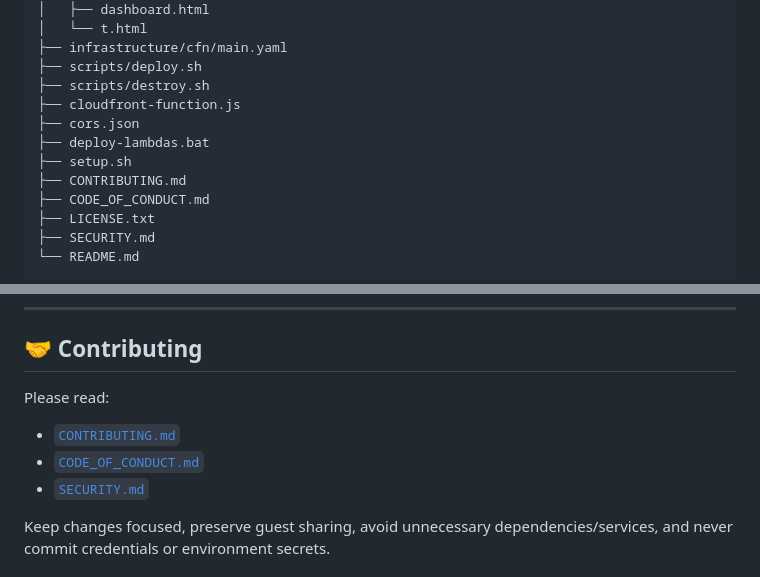
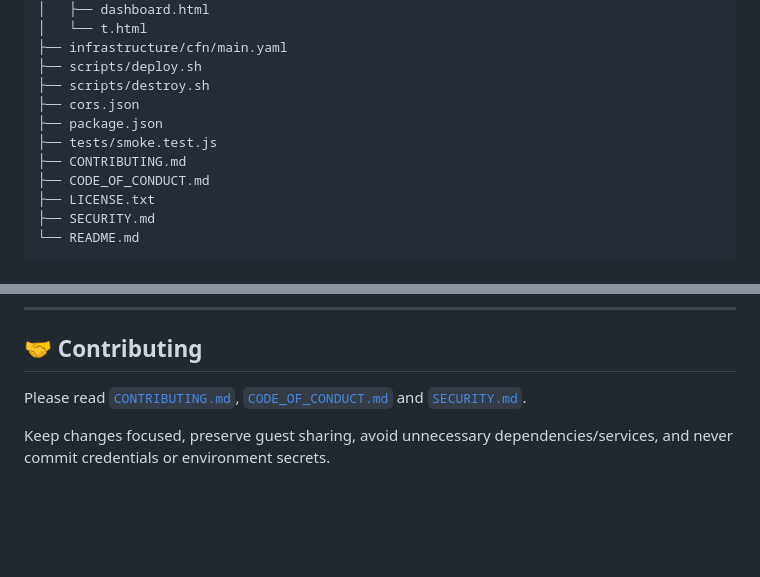
Before and after one commit to Ibad84671/cloud-drop, a Markdown page: README.md, 2 parts joined by grey strips. Drawn GitHub-style; blank space fills up the shorter version.

```diff
--- a/README.md
+++ b/README.md
@@ -260,10 +260,9 @@ cloud-drop/
 ├── infrastructure/cfn/main.yaml
 ├── scripts/deploy.sh
 ├── scripts/destroy.sh
-├── cloudfront-function.js
 ├── cors.json
-├── deploy-lambdas.bat
-├── setup.sh
+├── package.json
+├── tests/smoke.test.js
 ├── CONTRIBUTING.md
 ├── CODE_OF_CONDUCT.md
 ├── LICENSE.txt
@@ -416,11 +392,7 @@ These are operational controls; they do not require adding expensive infrastruct
 
 ## 🤝 Contributing
 
-Please read:
-
-- [`CONTRIBUTING.md`](CONTRIBUTING.md)
-- [`CODE_OF_CONDUCT.md`](CODE_OF_CONDUCT.md)
-- [`SECURITY.md`](SECURITY.md)
+Please read [`CONTRIBUTING.md`](CONTRIBUTING.md), [`CODE_OF_CONDUCT.md`](CODE_OF_CONDUCT.md) and [`SECURITY.md`](SECURITY.md).
 
 Keep changes focused, preserve guest sharing, avoid unnecessary dependencies/services, and never commit credentials or environment secrets.
 
```
Also changed, not shown: other parts of README.md (+11 -34 lines).
